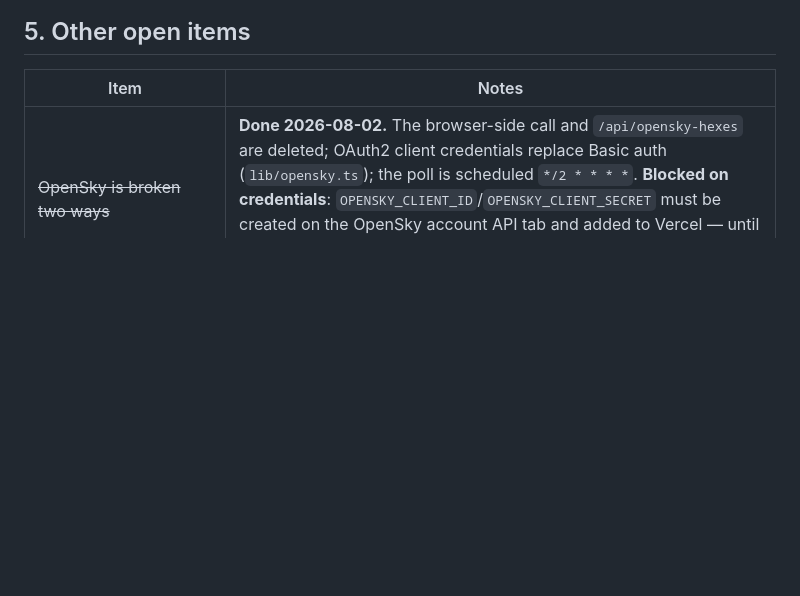
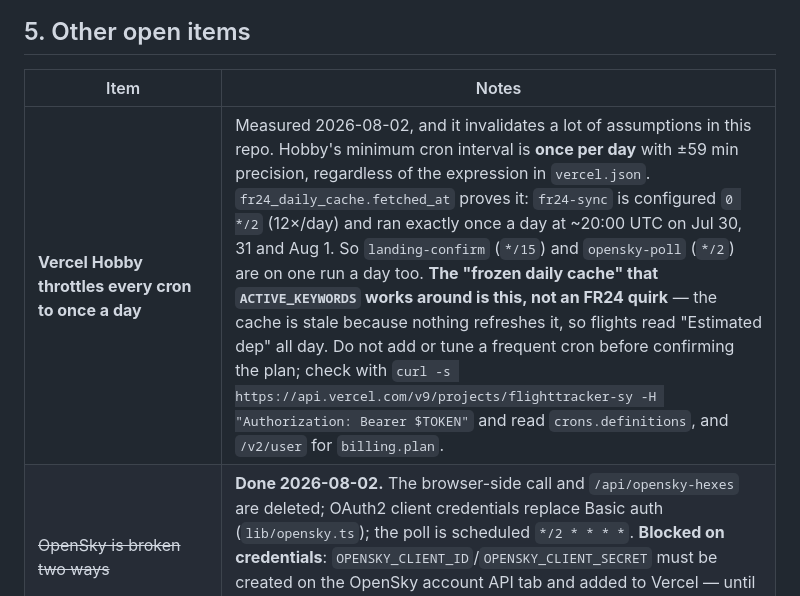
Before and after one commit to whamwi/FlightTracker, a Markdown page: HANDOVER.md, the part around the change. Drawn GitHub-style; blank space fills up the shorter version.

Commit message:
docs: record that Vercel Hobby throttles every cron to once a day
Measured, not inferred: fr24-sync is configured 0 */2 (12x/day) and
fr24_daily_cache.fetched_at shows exactly one run a day at ~20:00 UTC across
Jul 30-Aug 1. landing-confirm (*/15) and opensky-poll (*/2) are on the same
one-a-day floor.

This is also the real cause of the "frozen daily cache" that ACTIVE_KEYWORDS
was written to work around — the cache is stale because nothing refreshes it,
not because FR24 stops updating.

Co-Authored-By: Claude Opus 5 <noreply@anthropic.com>

```diff
--- a/HANDOVER.md
+++ b/HANDOVER.md
@@ -146,6 +146,7 @@ loop or in `setLatLng` being overwritten elsewhere — not in the model.
 
 | Item | Notes |
 |---|---|
+| **Vercel Hobby throttles every cron to once a day** | Measured 2026-08-02, and it invalidates a lot of assumptions in this repo. Hobby's minimum cron interval is **once per day** with ±59 min precision, regardless of the expression in `vercel.json`. `fr24_daily_cache.fetched_at` proves it: `fr24-sync` is configured `0 */2` (12×/day) and ran exactly once a day at ~20:00 UTC on Jul 30, 31 and Aug 1. So `landing-confirm` (`*/15`) and `opensky-poll` (`*/2`) are on one run a day too. **The "frozen daily cache" that `ACTIVE_KEYWORDS` works around is this, not an FR24 quirk** — the cache is stale because nothing refreshes it, so flights read "Estimated dep" all day. Do not add or tune a frequent cron before confirming the plan; check with `curl -s https://api.vercel.com/v9/projects/flighttracker-sy -H "Authorization: Bearer $TOKEN"` and read `crons.definitions`, and `/v2/user` for `billing.plan`. |
 | ~~OpenSky is broken two ways~~ | **Done 2026-08-02.** The browser-side call and `/api/opensky-hexes` are deleted; OAuth2 client credentials replace Basic auth (`lib/opensky.ts`); the poll is scheduled `*/2 * * * *`. **Blocked on credentials**: `OPENSKY_CLIENT_ID`/`OPENSKY_CLIENT_SECRET` must be created on the OpenSky account API tab and added to Vercel — until then the route 503s. `OPENSKY_USER`/`OPENSKY_PASS` are dead and still in Vercel. |
 | ~~Poller restructure~~ | **Done 2026-08-02.** Poller fixes reach the map via a `flight_position_log` read (`fetchLoggedPositions`). The per-callsign and per-hex adsb.fi fan-outs are **deleted**: they issued one request per flight, 3 at a time with 300 ms sleeps (~53 callsigns/day, since `ACTIVE_KEYWORDS` matched `'estimated'` and the daily cache stays "Estimated dep" all day). Measured ~10 s per cache miss against an empty sky; measured yield 4 aircraft in 7 days. `/api/airspace` now makes exactly 3 upstream ADS-B calls — one per circle, in parallel. Typical cache miss 0.7–1.8 s. |
 | Remaining `/api/airspace` latency | Worst case is now a single circle's 8 s `AbortSignal.timeout` when adsb.lol stalls (observed 8.65 s). The three circles run in parallel so it does not compound, but 8 s is long for a per-visitor path — consider dropping it to ~3 s. |
```
